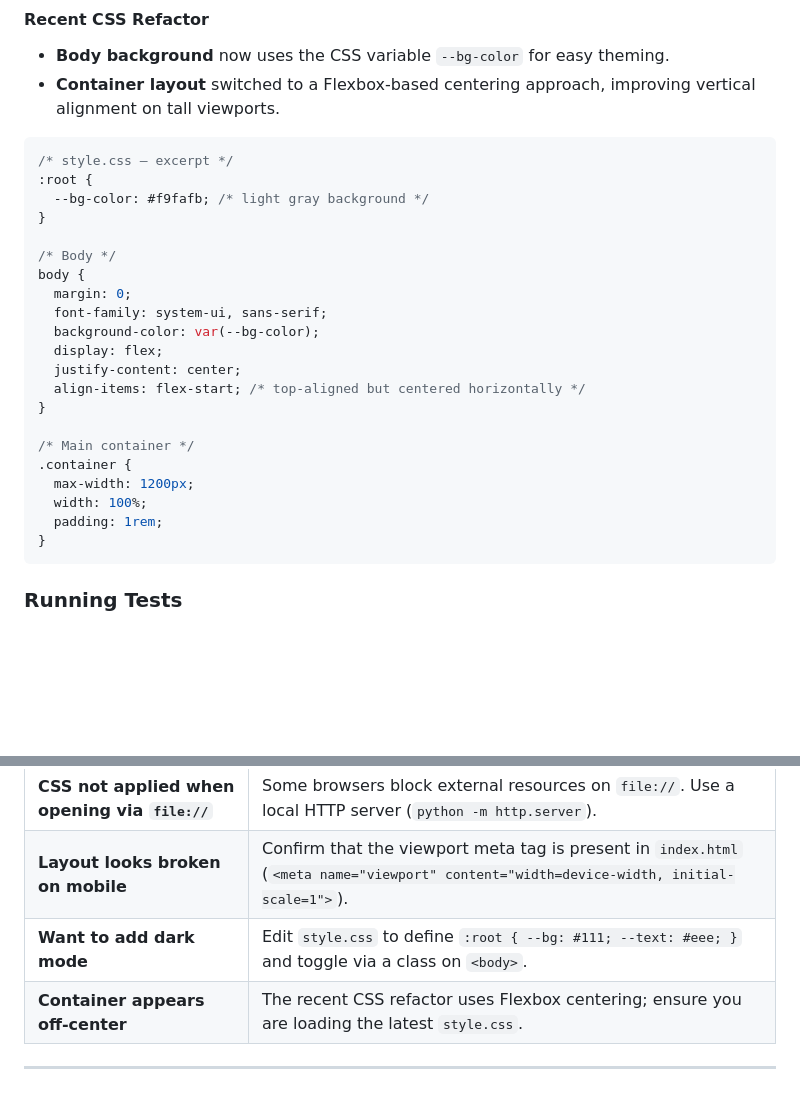
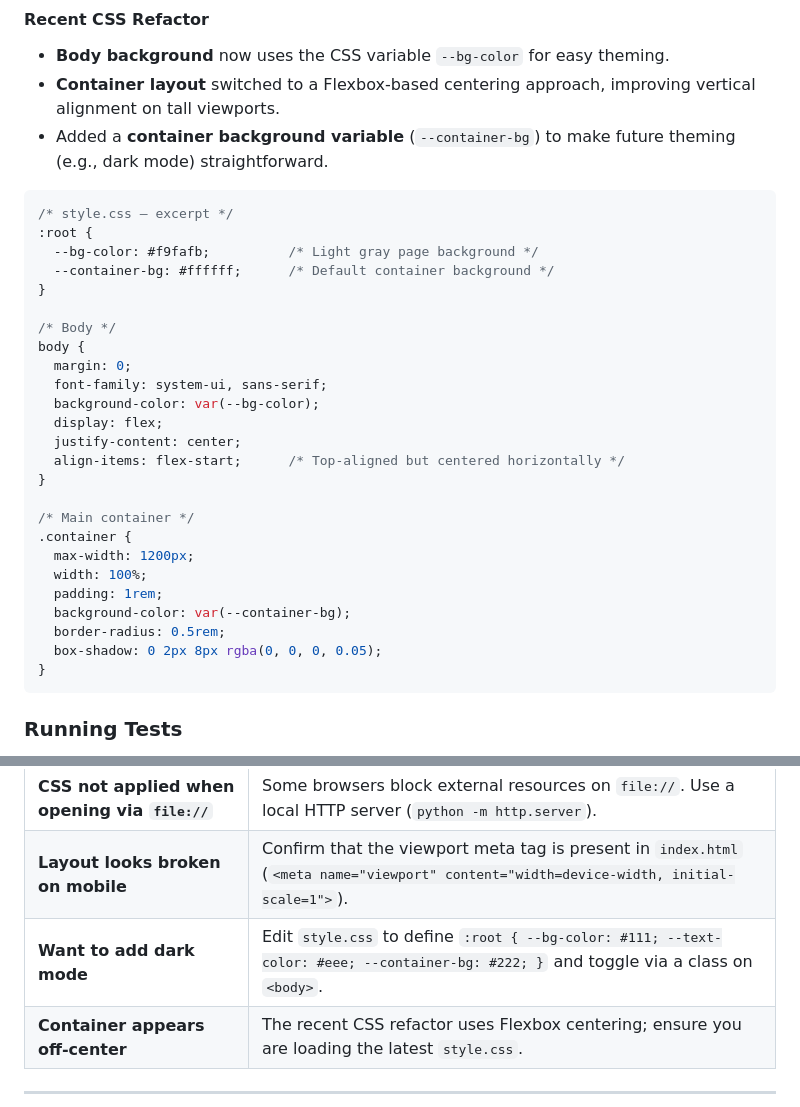
Before and after one commit to imaakarsh/Blog-Website, a Markdown page: README.md, 2 parts joined by grey strips. Drawn GitHub-style; blank space fills up the shorter version.

Commit message:
chore: auto-update README [skip ci]

````diff
--- a/README.md
+++ b/README.md
@@ -155,11 +155,13 @@ The site is static; no runtime configuration is required. Below are common usage
 
 - **Body background** now uses the CSS variable `--bg-color` for easy theming.
 - **Container layout** switched to a Flexbox‑based centering approach, improving vertical alignment on tall viewports.
+- Added a **container background variable** (`--container-bg`) to make future theming (e.g., dark mode) straightforward.
 
 ```css
 /* style.css – excerpt */
 :root {
-  --bg-color: #f9fafb; /* light gray background */
+  --bg-color: #f9fafb;          /* Light gray page background */
+  --container-bg: #ffffff;      /* Default container background */
 }
 
 /* Body */
@@ -169,7 +171,7 @@ body {
   background-color: var(--bg-color);
   display: flex;
   justify-content: center;
-  align-items: flex-start; /* top‑aligned but centered horizontally */
+  align-items: flex-start;      /* Top‑aligned but centered horizontally */
 }
 
 /* Main container */
@@ -177,6 +179,9 @@ body {
   max-width: 1200px;
   width: 100%;
   padding: 1rem;
+  background-color: var(--container-bg);
+  border-radius: 0.5rem;
+  box-shadow: 0 2px 8px rgba(0, 0, 0, 0.05);
 }
 ```
 
@@ -214,7 +219,7 @@ All hosts serve the files exactly as they appear locally; no build step is requi
 | **Avatars appear broken** | Verify the DiceBear API URL is correct; you can replace the seed value to generate a new avatar. |
 | **CSS not applied when opening via `file://`** | Some browsers block external resources on `file://`. Use a local HTTP server (`python -m http.server`). |
 | **Layout looks broken on mobile** | Confirm that the viewport meta tag is present in `index.html` (`<meta name="viewport" content="width=device-width, initial-scale=1">`). |
-| **Want to add dark mode** | Edit `style.css` to define `:root { --bg: #111; --text: #eee; }` and toggle via a class on `<body>`. |
+| **Want to add dark mode** | Edit `style.css` to define `:root { --bg-color: #111; --text-color: #eee; --container-bg: #222; }` and toggle via a class on `<body>`. |
 | **Container appears off‑center** | The recent CSS refactor uses Flexbox centering; ensure you are loading the latest `style.css`. |
 
 ---
````
